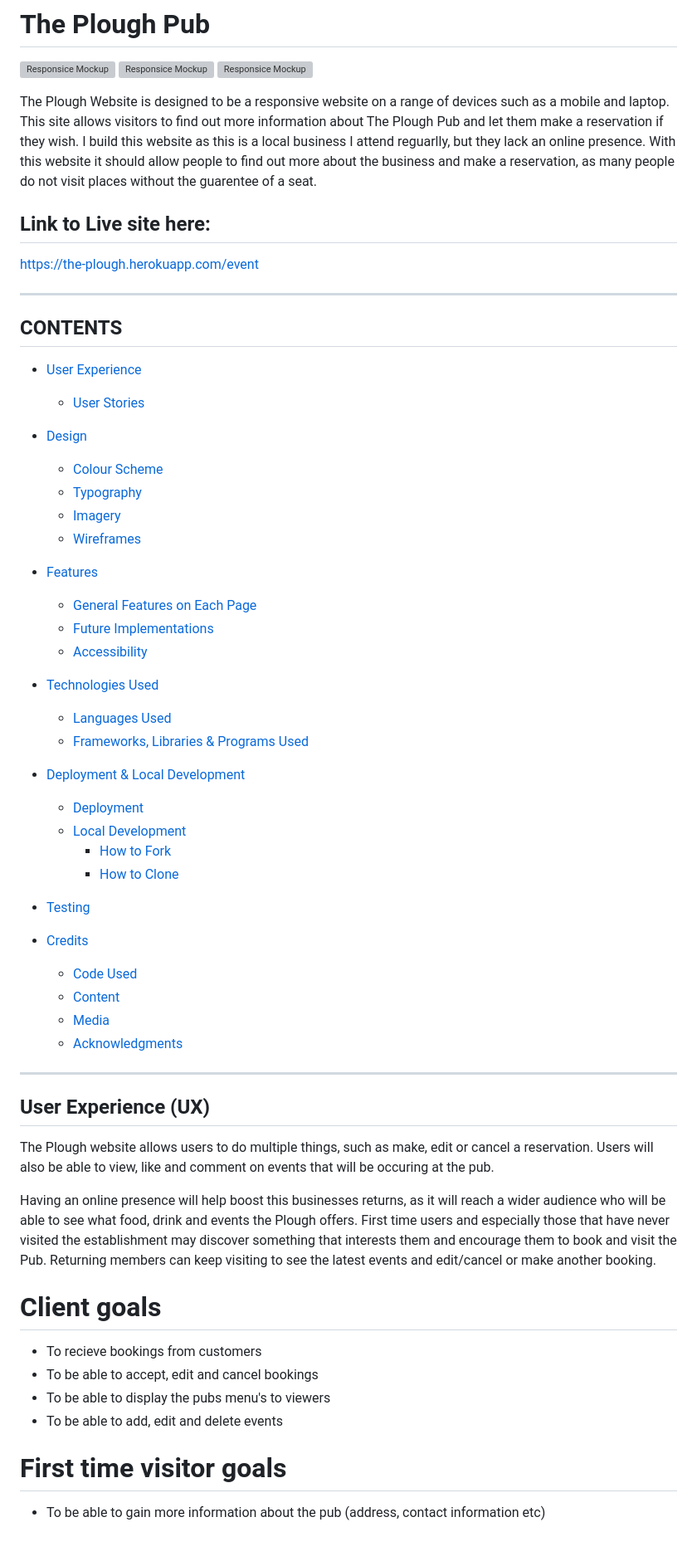
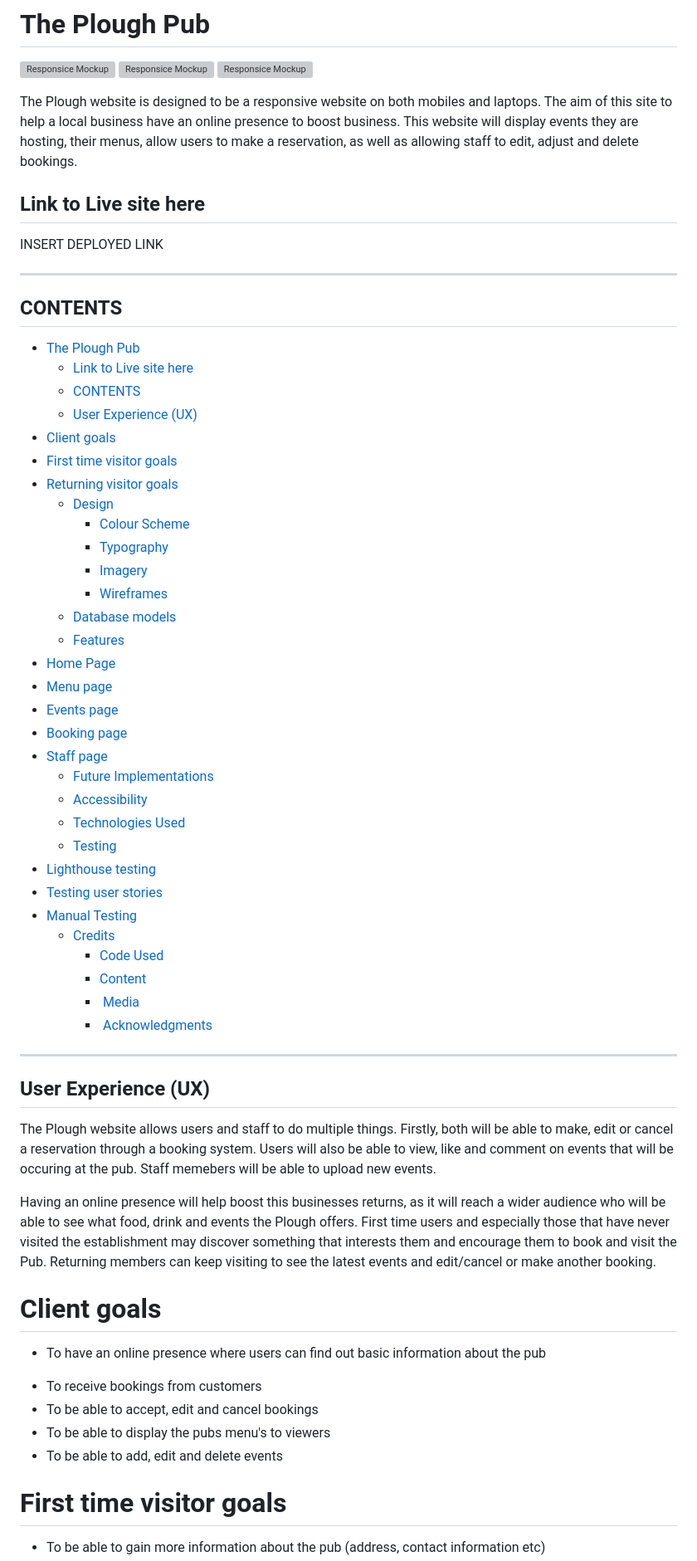
Before and after one commit to jamiebradford123/The-Plough-Booking, a Markdown page: README.md, the part around one of its changes. Shown at 83% size. Rendered like a GitHub page; blank space fills up the shorter version; grey boxes are pictures that could not be loaded.

```diff
--- a/README.md
+++ b/README.md
@@ -4,64 +4,65 @@
 ![Responsice Mockup](media/images/preview_2.png)
 ![Responsice Mockup](media/images/preview_3.png)
 
-The Plough Website is designed to be a responsive website on a range of devices such as a mobile and laptop. This site allows visitors to find out more information about The Plough
-Pub and let them make a reservation if they wish. I build this website as this is a local business I attend reguarlly, but they lack an online presence. With this website it should
-allow people to find out more about the business and make a reservation, as many people do not visit places without the guarentee of a seat.
+The Plough website is designed to be a responsive website on both mobiles and laptops. The aim of this site to help a local business have an online presence to boost business.
+This website will display events they are hosting, their menus, allow users to make a reservation, as well as allowing staff to edit, adjust and delete bookings.
 
+## Link to Live site here
 
-## Link to Live site here:
-https://the-plough.herokuapp.com/event
-
+INSERT DEPLOYED LINK
 
 ---
 
 ## CONTENTS
 
-* [User Experience](#user-experience-ux)
-  * [User Stories](#user-stories)
-
-* [Design](#design)
-  * [Colour Scheme](#colour-scheme)
-  * [Typography](#typography)
-  * [Imagery](#imagery)
-  * [Wireframes](#wireframes)
-
-* [Features](#features)
-  * [General Features on Each Page](#general-features-on-each-page)
-  * [Future Implementations](#future-implementations)
-  * [Accessibility](#accessibility)
-
-* [Technologies Used](#technologies-used)
-  * [Languages Used](#languages-used)
-  * [Frameworks, Libraries & Programs Used](#frameworks-libraries--programs-used)
-
-* [Deployment & Local Development](#deployment--local-development)
-  * [Deployment](#deployment)
-  * [Local Development](#local-development)
-    * [How to Fork](#how-to-fork)
-    * [How to Clone](#how-to-clone)
-
-* [Testing](#testing)
-
-* [Credits](#credits)
-  * [Code Used](#code-used)
-  * [Content](#content)
-  * [Media](#media)
-  * [Acknowledgments](#acknowledgments)
+- [The Plough Pub](#the-plough-pub)
+  - [Link to Live site here](#link-to-live-site-here)
+  - [CONTENTS](#contents)
+  - [User Experience (UX)](#user-experience-ux)
+- [Client goals](#client-goals)
+- [First time visitor goals](#first-time-visitor-goals)
+- [Returning visitor goals](#returning-visitor-goals)
+  - [Design](#design)
+    - [Colour Scheme](#colour-scheme)
+    - [Typography](#typography)
+    - [Imagery](#imagery)
+    - [Wireframes](#wireframes)
+  - [Database models](#database-models)
+  - [Features](#features)
+- [Home Page](#home-page)
+- [Menu page](#menu-page)
+- [Events page](#events-page)
+- [Booking page](#booking-page)
+- [Staff page](#staff-page)
+    - [Future Implementations](#future-implementations)
+    - [Accessibility](#accessibility)
+  - [Technologies Used](#technologies-used)
+  - [Testing](#testing)
+- [Lighthouse testing](#lighthouse-testing)
+- [Testing user stories](#testing-user-stories)
+- [Manual Testing](#manual-testing)
+  - [Credits](#credits)
+    - [Code Used](#code-used)
+    - [Content](#content)
+    - [ Media](#media)
+    - [ Acknowledgments](#acknowledgments)
 
 ---
 
 ## User Experience (UX)
 
-The Plough website allows users to do multiple things, such as make, edit or cancel a reservation. Users will also be able to view, like and comment on events that will be occuring at the pub.
+The Plough website allows users and staff to do multiple things. Firstly, both will be able to make, edit or cancel a reservation through a booking system. Users will also be able to view, like and comment on events that will be occuring at the pub. Staff memebers will be able to upload new events.
 
 Having an online presence will help boost this businesses returns, as it will reach a wider audience who will be able to see what food, drink and events the Plough offers. First time users and especially those that have never visited the establishment may discover something that interests them and encourage them to book and visit the Pub. Returning members can keep visiting to see the latest events and edit/cancel or make another booking.
 
 # Client goals
-- To recieve bookings from customers
-- To be able to accept, edit and cancel bookings
-- To be able to display the pubs menu's to viewers
-- To be able to add, edit and delete events
+
+- To have an online presence where users can find out basic information about the pub
+* To receive bookings from customers
+* To be able to accept, edit and cancel bookings
+* To be able to display the pubs menu's to viewers
+* To be able to add, edit and delete events
 
 # First time visitor goals
+
 - To be able to gain more information about the pub (address, contact information etc)
```
Also changed, not shown: other parts of README.md (+152 -67 lines).
